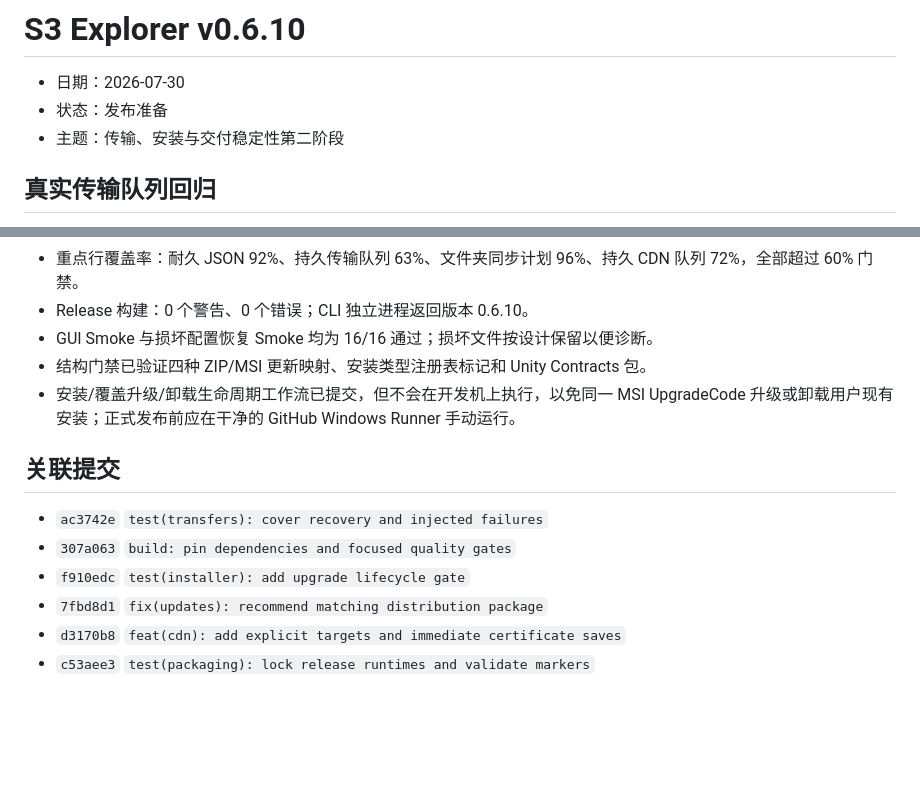
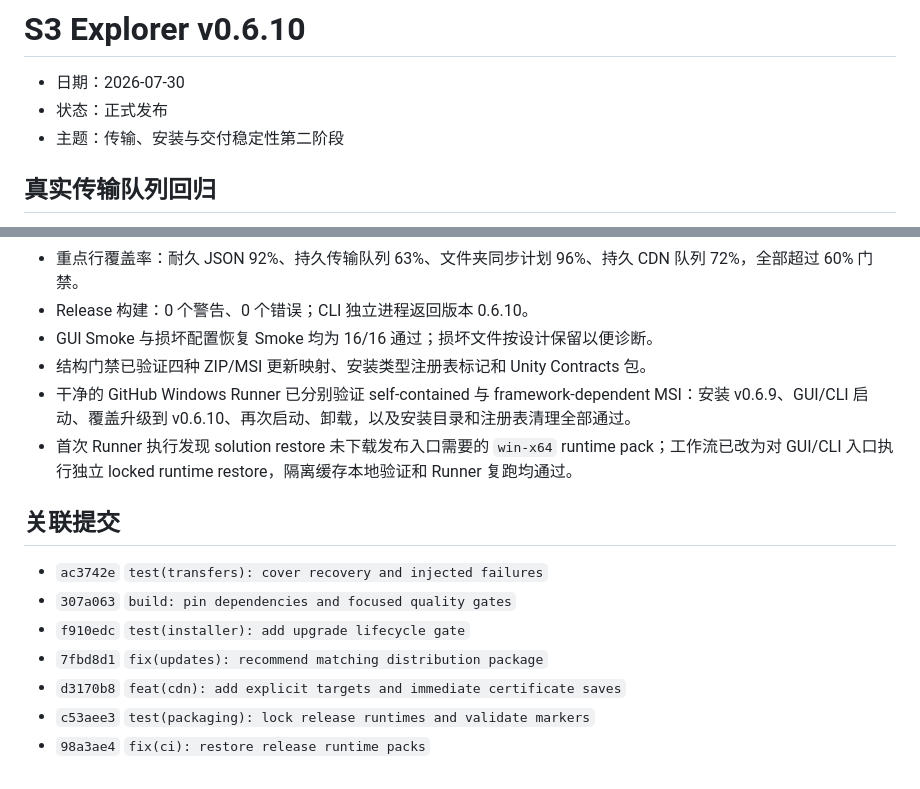
Before and after one commit to project-base-mirror/tool-storage-browser, a Markdown page: docs/versions/v0.6.10.md, 2 parts joined by grey strips. Drawn GitHub-style; blank space fills up the shorter version.

Commit message:
chore(release): finalize v0.6.10

```diff
--- a/docs/versions/v0.6.10.md
+++ b/docs/versions/v0.6.10.md
@@ -1,7 +1,7 @@
 # S3 Explorer v0.6.10
 
 - 日期：2026-07-30
-- 状态：发布准备
+- 状态：正式发布
 - 主题：传输、安装与交付稳定性第二阶段
 
 ## 真实传输队列回归
@@ -65,7 +65,8 @@
 - Release 构建：0 个警告、0 个错误；CLI 独立进程返回版本 0.6.10。
 - GUI Smoke 与损坏配置恢复 Smoke 均为 16/16 通过；损坏文件按设计保留以便诊断。
 - 结构门禁已验证四种 ZIP/MSI 更新映射、安装类型注册表标记和 Unity Contracts 包。
-- 安装/覆盖升级/卸载生命周期工作流已提交，但不会在开发机上执行，以免同一 MSI UpgradeCode 升级或卸载用户现有安装；正式发布前应在干净的 GitHub Windows Runner 手动运行。
+- 干净的 GitHub Windows Runner 已分别验证 self-contained 与 framework-dependent MSI：安装 v0.6.9、GUI/CLI 启动、覆盖升级到 v0.6.10、再次启动、卸载，以及安装目录和注册表清理全部通过。
+- 首次 Runner 执行发现 solution restore 未下载发布入口需要的 `win-x64` runtime pack；工作流已改为对 GUI/CLI 入口执行独立 locked runtime restore，隔离缓存本地验证和 Runner 复跑均通过。
 
 ## 关联提交
 
@@ -75,3 +76,4 @@
 - `7fbd8d1` `fix(updates): recommend matching distribution package`
 - `d3170b8` `feat(cdn): add explicit targets and immediate certificate saves`
 - `c53aee3` `test(packaging): lock release runtimes and validate markers`
+- `98a3ae4` `fix(ci): restore release runtime packs`
```
Also changed, not shown: docs/Roadmap-v0.5-v0.8.md (+1 -1 lines).
